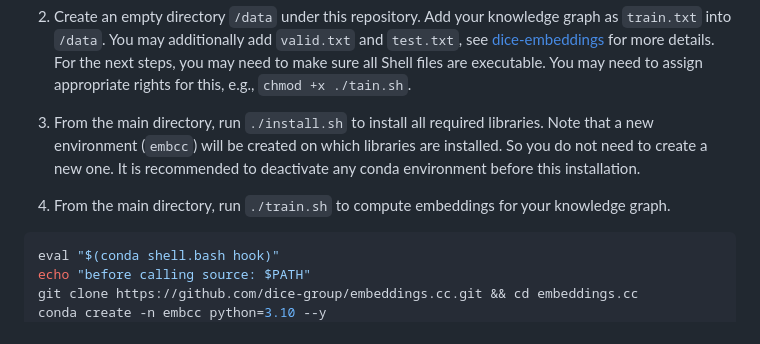
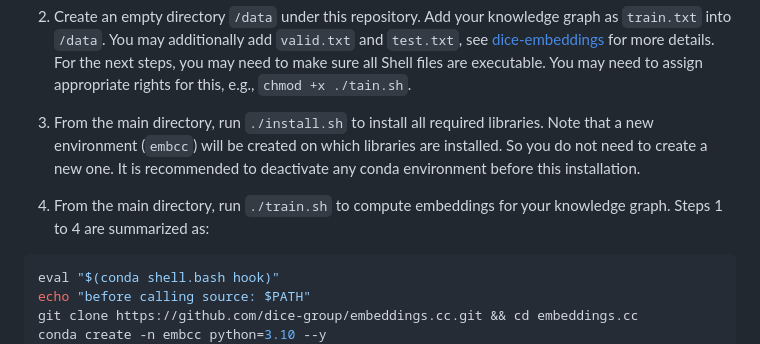
Before and after one commit to dice-group/embeddings.cc, a Markdown page: README.md, the part around the change. GitHub-like rendering.

````diff
--- a/README.md
+++ b/README.md
@@ -50,7 +50,7 @@ This part helps you train embeddings for your knowledge graph, serve these embed
 
 3. From the main directory, run `./install.sh` to install all required libraries. Note that a new environment (`embcc`) will be created on which libraries are installed. So you do not need to create a new one. It is recommended to deactivate any conda environment before this installation.
 
-4. From the main directory, run `./train.sh` to compute embeddings for your knowledge graph.
+4. From the main directory, run `./train.sh` to compute embeddings for your knowledge graph. Steps 1 to 4 are summarized as:
 
 ```bash
 eval "$(conda shell.bash hook)"
````
